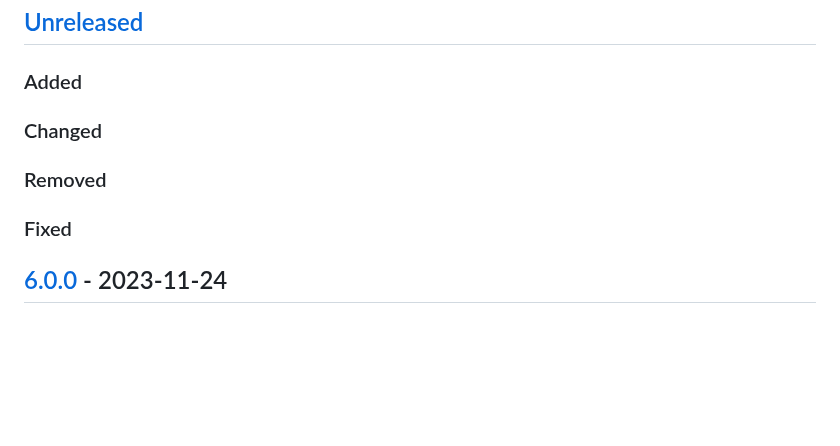
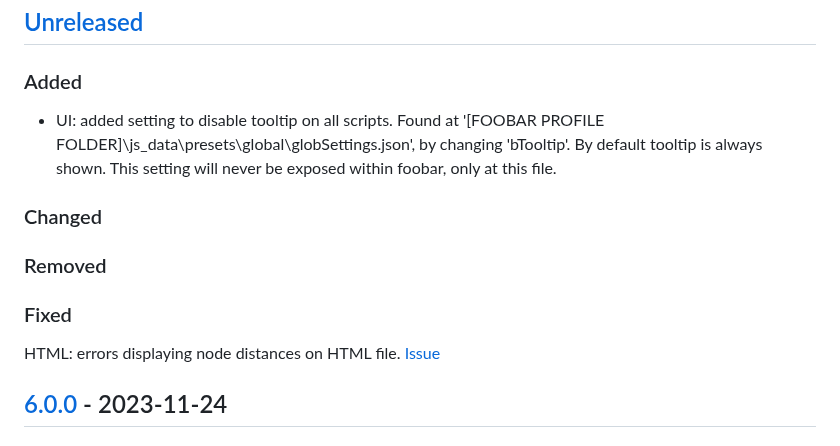
Before and after one commit to regorxxx/Search-by-Distance-SMP, a Markdown page: CHANGELOG.md, the part around the change. Drawn GitHub-style; blank space fills up the shorter version.

Commit message:
Updated changelog.

```diff
--- a/CHANGELOG.md
+++ b/CHANGELOG.md
@@ -45,9 +45,11 @@
 
 ## [Unreleased][]
 ### Added
+- UI: added setting to disable tooltip on all scripts. Found at '[FOOBAR PROFILE FOLDER]\js_data\presets\global\globSettings.json', by changing 'bTooltip'. By default tooltip is always shown. This setting will never be exposed within foobar, only at this file.
 ### Changed
 ### Removed
 ### Fixed
+HTML: errors displaying node distances on HTML file. [Issue](https://github.com/regorxxx/Music-Graph/issues/3)
 
 ## [6.0.0] - 2023-11-24
 ### Added
```
